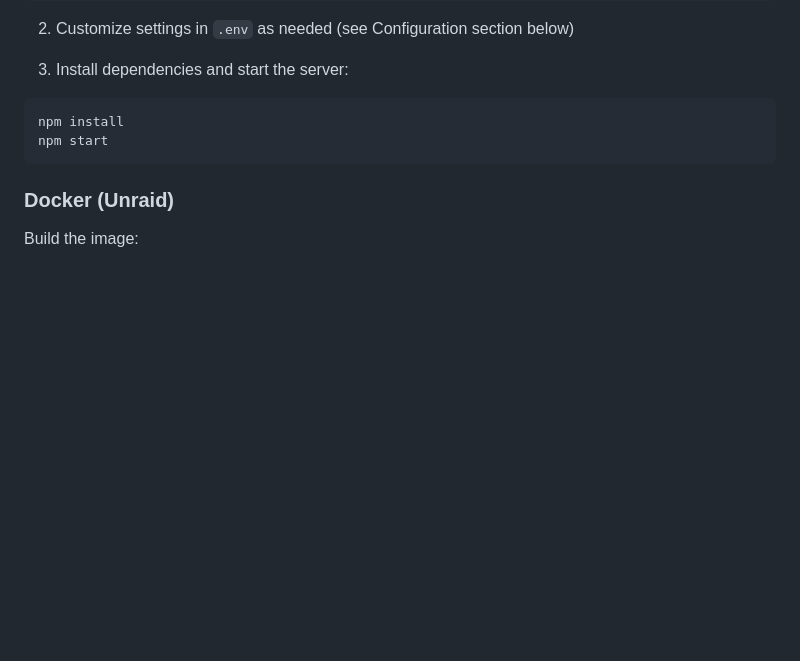
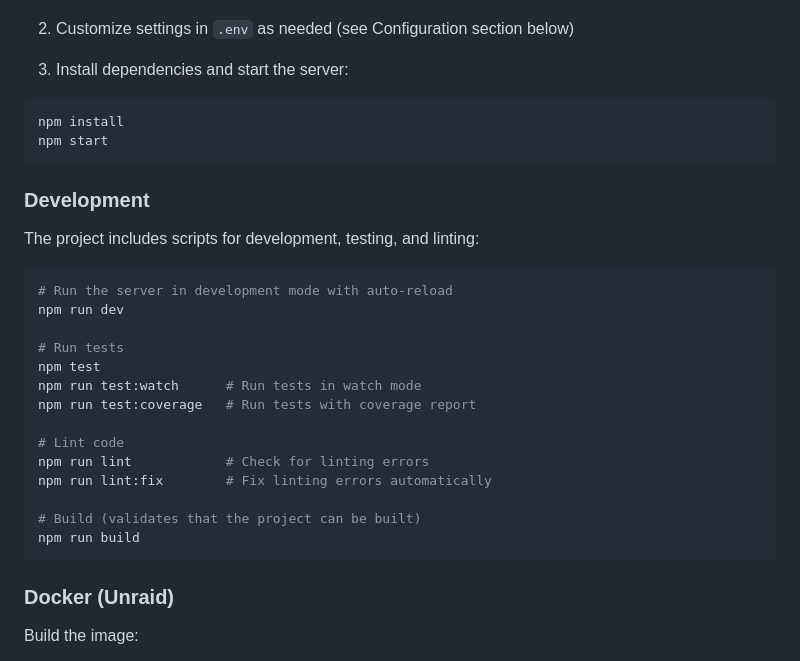
Before and after one commit to zkzeroxvirus/mtg-card-importer-backend, a Markdown page: README.md, the part around the change. Rendered like a GitHub page; blank space fills up the shorter version.

Commit message:
Document test, lint, and build scripts in README
Co-authored-by: zkzeroxvirus <158206949+zkzeroxvirus@users.noreply.github.com>

````diff
--- a/README.md
+++ b/README.md
@@ -37,6 +37,27 @@ cp .env.example .env
 ```bash
 npm install
 npm start
+```
+
+### Development
+
+The project includes scripts for development, testing, and linting:
+
+```bash
+# Run the server in development mode with auto-reload
+npm run dev
+
+# Run tests
+npm test
+npm run test:watch      # Run tests in watch mode
+npm run test:coverage   # Run tests with coverage report
+
+# Lint code
+npm run lint            # Check for linting errors
+npm run lint:fix        # Fix linting errors automatically
+
+# Build (validates that the project can be built)
+npm run build
 ```
 
 ### Docker (Unraid)
````
